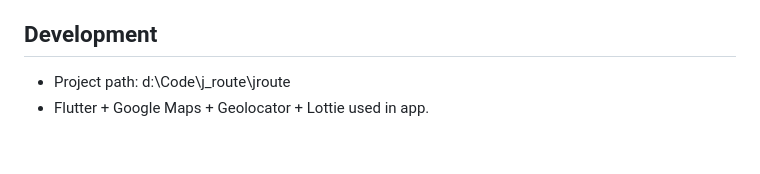
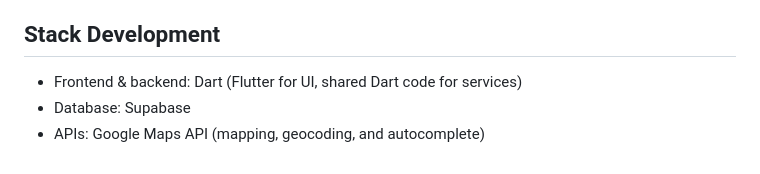
Before and after one commit to TootskieChupapskie/jroute, a Markdown page: README.md, the part around the change. GitHub-like rendering.

Commit message:
feat: updated readme

```diff
--- a/README.md
+++ b/README.md
@@ -45,6 +45,7 @@ J-Route is a jeepney routing service based in Davao City that promotes cultural
   - Consider privacy, battery/network usage, and secure auth for IoT/device telemetry.
   - This enables live visibility of available jeepneys, ETA estimates, and better pairing between commuters and conductors.
 
-## Development
-- Project path: d:\Code\j_route\jroute
-- Flutter + Google Maps + Geolocator + Lottie used in app.
+## Stack Development
+- Frontend & backend: Dart (Flutter for UI, shared Dart code for services)
+- Database: Supabase
+- APIs: Google Maps API (mapping, geocoding, and autocomplete)
```
